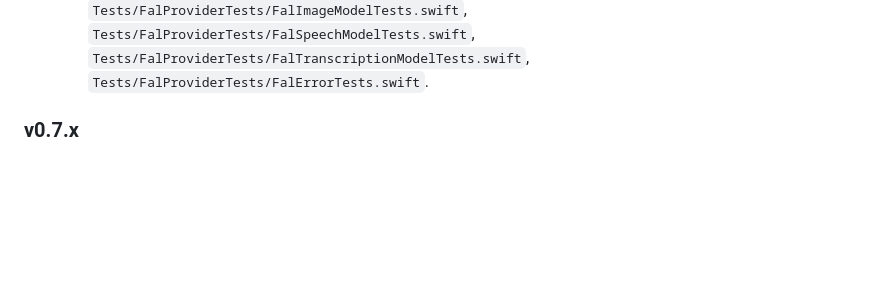
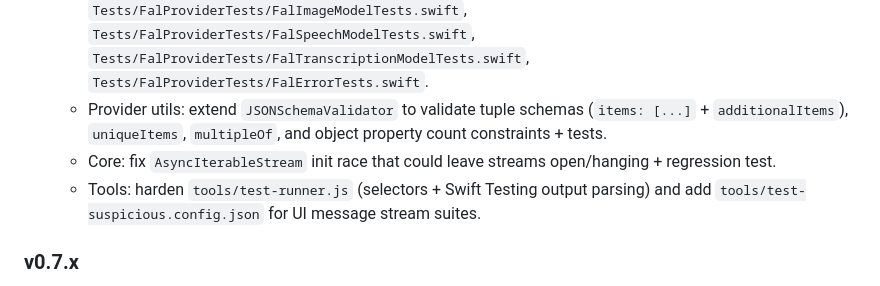
Before and after one commit to teunlao/swift-ai-sdk, a Markdown page: upstream/PROGRESS.md, the part around the change. GitHub-like rendering; blank space fills up the shorter version.

Commit message:
docs(upstream): log JSON schema + stream stability work

```diff
--- a/upstream/PROGRESS.md
+++ b/upstream/PROGRESS.md
@@ -45,6 +45,9 @@ For source-of-truth code, always follow the commits and tests.
 - 2026-02-06
   - Fal: close non-video parity for image/speech/transcription against pinned baseline `f3a72bc2` (request mapping, error mapping, metadata mapping, polling behavior).
   - Fal: add provider/model parity coverage in `Tests/FalProviderTests/FalProviderTests.swift`, `Tests/FalProviderTests/FalImageModelTests.swift`, `Tests/FalProviderTests/FalSpeechModelTests.swift`, `Tests/FalProviderTests/FalTranscriptionModelTests.swift`, `Tests/FalProviderTests/FalErrorTests.swift`.
+  - Provider utils: extend `JSONSchemaValidator` to validate tuple schemas (`items: [...]` + `additionalItems`), `uniqueItems`, `multipleOf`, and object property count constraints + tests.
+  - Core: fix `AsyncIterableStream` init race that could leave streams open/hanging + regression test.
+  - Tools: harden `tools/test-runner.js` (selectors + Swift Testing output parsing) and add `tools/test-suspicious.config.json` for UI message stream suites.
 
 ### v0.7.x
 
```
